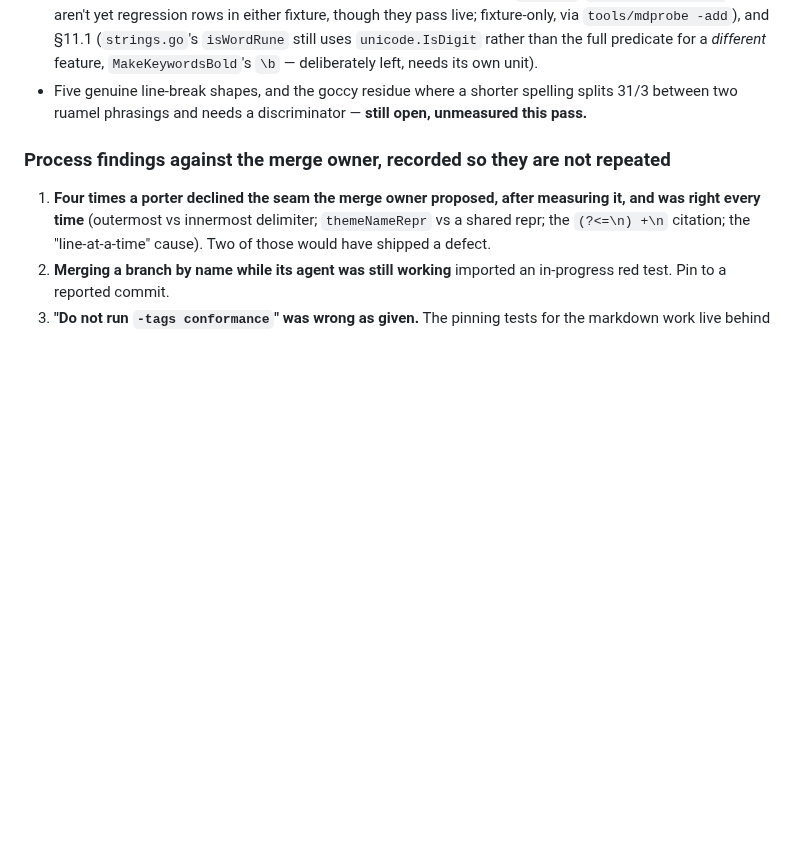
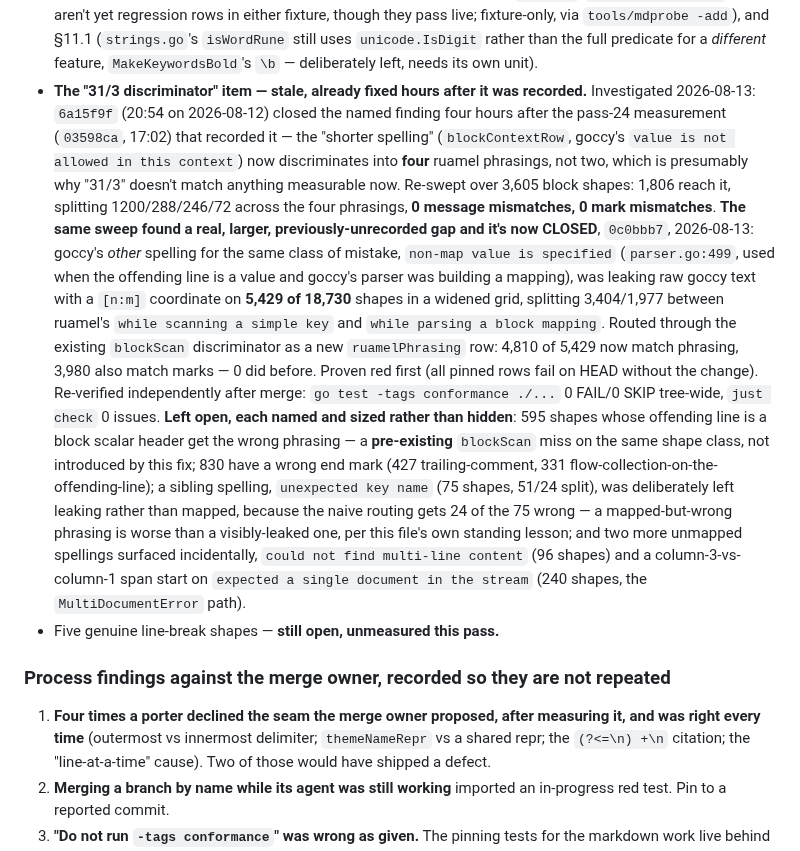
Before and after one commit to nonamecat19/rendercv-go, a Markdown page: specs/STATE.md, the part around the change. GitHub-like rendering; blank space fills up the shorter version.

Commit message:
docs: record the goccy non-map-value-spelling fix, correct the 31/3 finding
Independently re-verified after merge: go test -tags conformance
./... is 0 FAIL/0 SKIP tree-wide and just check is 0 issues, run from
this checkout. The named "31/3" finding was stale (fixed hours after
it was recorded); the investigation instead found and fixed a much
larger, previously-unrecorded gap on a sibling goccy spelling
(5,429 leaking shapes). Five sub-findings named rather than hidden.

Claude-Session: https://claude.ai/code/session_01GXAtgNrDehAa6bU5xU8ZHS

```diff
--- a/specs/STATE.md
+++ b/specs/STATE.md
@@ -567,8 +567,32 @@ surrounding numbers trustworthy.
   rows in either fixture, though they pass live; fixture-only, via `tools/mdprobe -add`), and §11.1
   (`strings.go`'s `isWordRune` still uses `unicode.IsDigit` rather than the full predicate for a
   *different* feature, `MakeKeywordsBold`'s `\b` — deliberately left, needs its own unit).
-- Five genuine line-break shapes, and the goccy residue where a shorter spelling splits 31/3 between
-  two ruamel phrasings and needs a discriminator — **still open, unmeasured this pass.**
+- **The "31/3 discriminator" item — stale, already fixed hours after it was recorded.** Investigated
+  2026-08-13: `6a15f9f` (20:54 on 2026-08-12) closed the named finding four hours after the pass-24
+  measurement (`03598ca`, 17:02) that recorded it — the "shorter spelling" (`blockContextRow`,
+  goccy's `value is not allowed in this context`) now discriminates into **four** ruamel phrasings,
+  not two, which is presumably why "31/3" doesn't match anything measurable now. Re-swept over 3,605
+  block shapes: 1,806 reach it, splitting 1200/288/246/72 across the four phrasings, **0 message
+  mismatches, 0 mark mismatches**.
+  **The same sweep found a real, larger, previously-unrecorded gap and it's now CLOSED**, `0c0bbb7`,
+  2026-08-13: goccy's *other* spelling for the same class of mistake, `non-map value is specified`
+  (`parser.go:499`, used when the offending line is a value and goccy's parser was building a
+  mapping), was leaking raw goccy text with a `[n:m]` coordinate on **5,429 of 18,730** shapes in a
+  widened grid, splitting 3,404/1,977 between ruamel's `while scanning a simple key` and `while
+  parsing a block mapping`. Routed through the existing `blockScan` discriminator as a new
+  `ruamelPhrasing` row: 4,810 of 5,429 now match phrasing, 3,980 also match marks — 0 did before.
+  Proven red first (all pinned rows fail on HEAD without the change). Re-verified independently after
+  merge: `go test -tags conformance ./...` 0 FAIL/0 SKIP tree-wide, `just check` 0 issues.
+  **Left open, each named and sized rather than hidden**: 595 shapes whose offending line is a block
+  scalar header get the wrong phrasing — a **pre-existing** `blockScan` miss on the same shape class,
+  not introduced by this fix; 830 have a wrong end mark (427 trailing-comment, 331
+  flow-collection-on-the-offending-line); a sibling spelling, `unexpected key name` (75 shapes,
+  51/24 split), was deliberately left leaking rather than mapped, because the naive routing gets 24
+  of the 75 wrong — a mapped-but-wrong phrasing is worse than a visibly-leaked one, per this file's
+  own standing lesson; and two more unmapped spellings surfaced incidentally, `could not find
+  multi-line content` (96 shapes) and a column-3-vs-column-1 span start on
+  `expected a single document in the stream` (240 shapes, the `MultiDocumentError` path).
+- Five genuine line-break shapes — **still open, unmeasured this pass.**
 
 ### Process findings against the merge owner, recorded so they are not repeated
 
```
